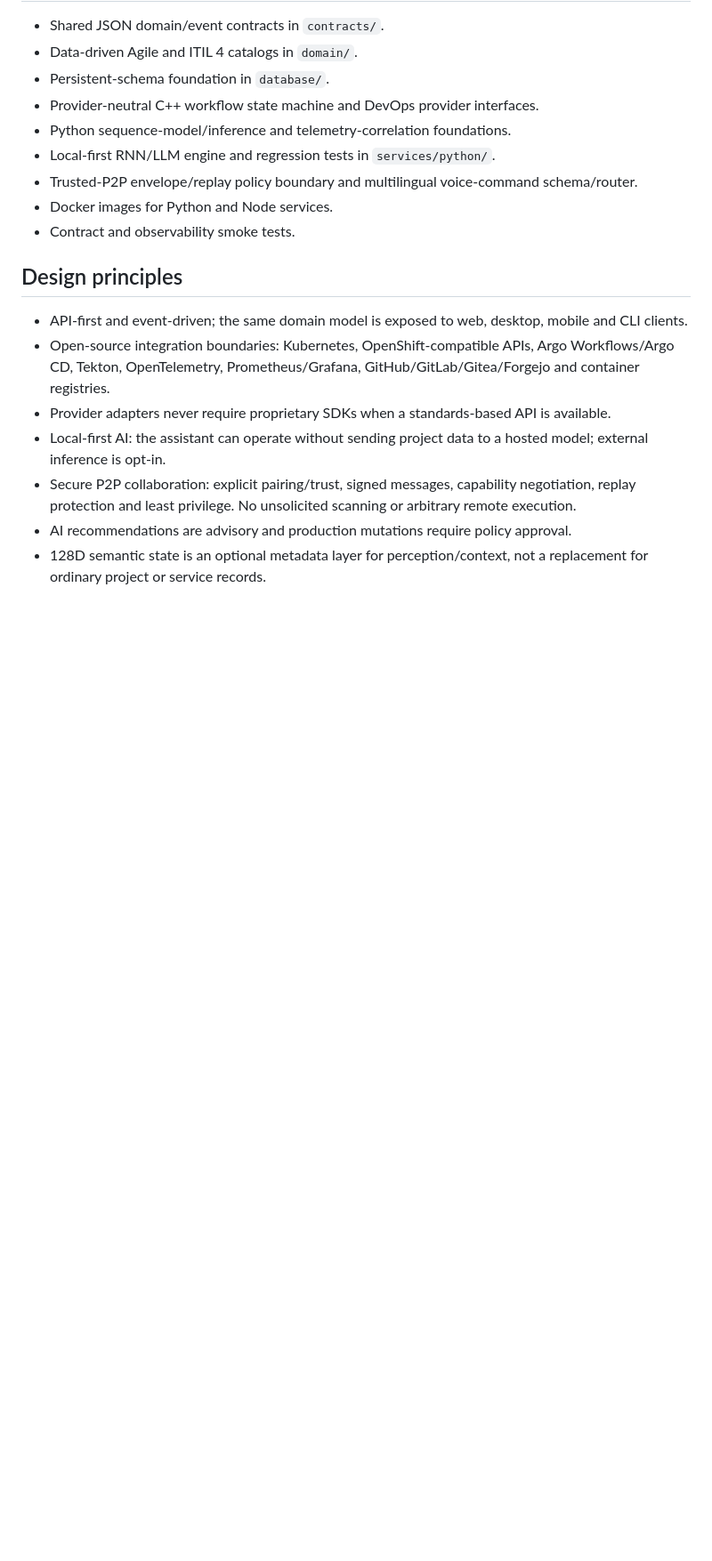
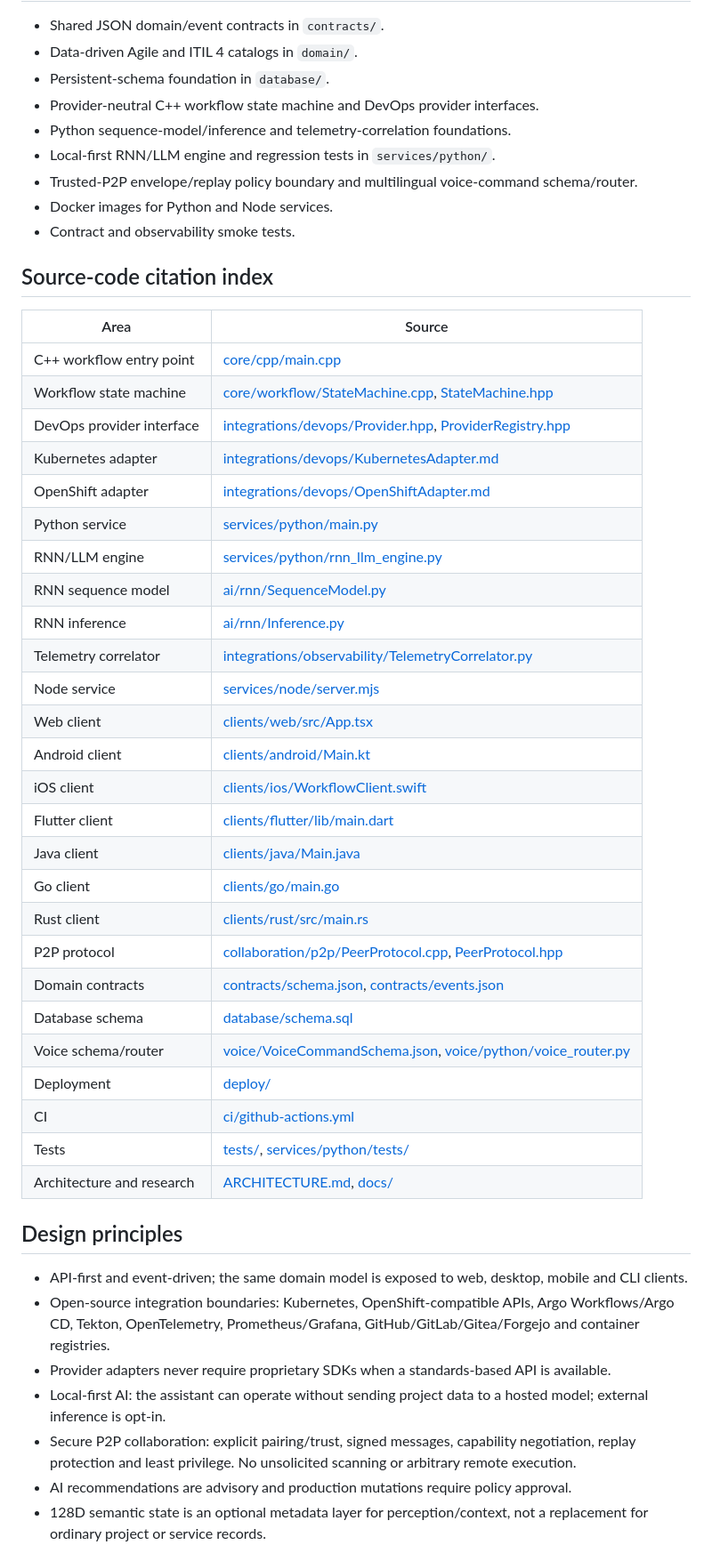
Before and after one commit to amerhwitat/general, a Markdown page: WorkflowStudio/README.md, the part around one of its changes. Shown at 89% size. Rendered like a GitHub page; blank space fills up the shorter version.

Commit message:
docs: add WorkflowStudio source citation index

```diff
--- a/WorkflowStudio/README.md
+++ b/WorkflowStudio/README.md
@@ -18,6 +18,37 @@ The AI architecture is informed by LangChain, LangGraph, LlamaIndex, Open WebUI,
 - Trusted-P2P envelope/replay policy boundary and multilingual voice-command schema/router.
 - Docker images for Python and Node services.
 - Contract and observability smoke tests.
+
+## Source-code citation index
+
+| Area | Source |
+|---|---|
+| C++ workflow entry point | [core/cpp/main.cpp](core/cpp/main.cpp) |
+| Workflow state machine | [core/workflow/StateMachine.cpp](core/workflow/StateMachine.cpp), [StateMachine.hpp](core/workflow/StateMachine.hpp) |
+| DevOps provider interface | [integrations/devops/Provider.hpp](integrations/devops/Provider.hpp), [ProviderRegistry.hpp](integrations/devops/ProviderRegistry.hpp) |
+| Kubernetes adapter | [integrations/devops/KubernetesAdapter.md](integrations/devops/KubernetesAdapter.md) |
+| OpenShift adapter | [integrations/devops/OpenShiftAdapter.md](integrations/devops/OpenShiftAdapter.md) |
+| Python service | [services/python/main.py](services/python/main.py) |
+| RNN/LLM engine | [services/python/rnn_llm_engine.py](services/python/rnn_llm_engine.py) |
+| RNN sequence model | [ai/rnn/SequenceModel.py](ai/rnn/SequenceModel.py) |
+| RNN inference | [ai/rnn/Inference.py](ai/rnn/Inference.py) |
+| Telemetry correlator | [integrations/observability/TelemetryCorrelator.py](integrations/observability/TelemetryCorrelator.py) |
+| Node service | [services/node/server.mjs](services/node/server.mjs) |
+| Web client | [clients/web/src/App.tsx](clients/web/src/App.tsx) |
+| Android client | [clients/android/Main.kt](clients/android/Main.kt) |
+| iOS client | [clients/ios/WorkflowClient.swift](clients/ios/WorkflowClient.swift) |
+| Flutter client | [clients/flutter/lib/main.dart](clients/flutter/lib/main.dart) |
+| Java client | [clients/java/Main.java](clients/java/Main.java) |
+| Go client | [clients/go/main.go](clients/go/main.go) |
+| Rust client | [clients/rust/src/main.rs](clients/rust/src/main.rs) |
+| P2P protocol | [collaboration/p2p/PeerProtocol.cpp](collaboration/p2p/PeerProtocol.cpp), [PeerProtocol.hpp](collaboration/p2p/PeerProtocol.hpp) |
+| Domain contracts | [contracts/schema.json](contracts/schema.json), [contracts/events.json](contracts/events.json) |
+| Database schema | [database/schema.sql](database/schema.sql) |
+| Voice schema/router | [voice/VoiceCommandSchema.json](voice/VoiceCommandSchema.json), [voice/python/voice_router.py](voice/python/voice_router.py) |
+| Deployment | [deploy/](deploy/) |
+| CI | [ci/github-actions.yml](ci/github-actions.yml) |
+| Tests | [tests/](tests/), [services/python/tests/](services/python/tests/) |
+| Architecture and research | [ARCHITECTURE.md](ARCHITECTURE.md), [docs/](docs/) |
 
 ## Design principles
 - API-first and event-driven; the same domain model is exposed to web, desktop, mobile and CLI clients.
```
Also changed, not shown: other parts of WorkflowStudio/README.md (+1 -1 lines).
